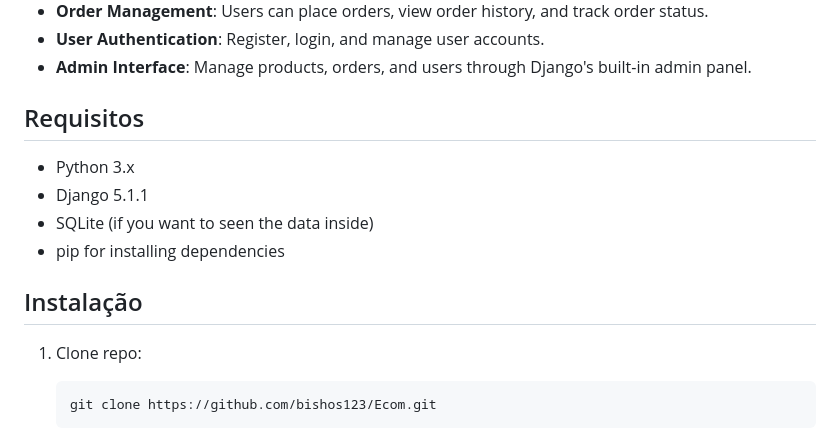
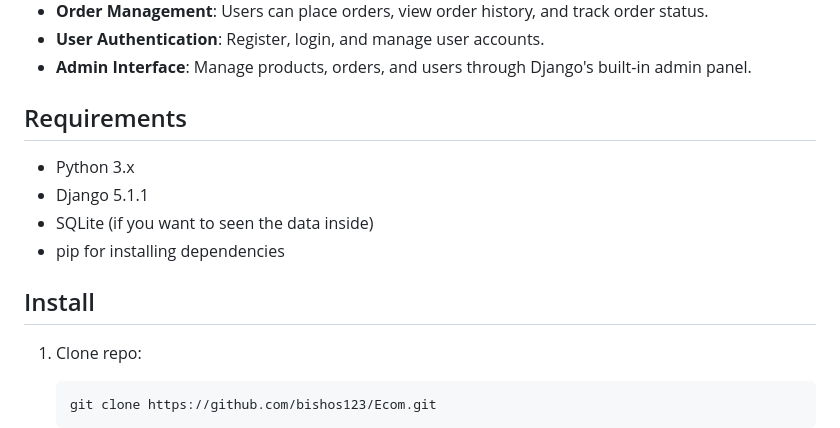
Before and after one commit to bishos123/Ecom-Project, a Markdown page: README.md, the part around the change. GitHub-like rendering.

````diff
--- a/README.md
+++ b/README.md
@@ -12,14 +12,14 @@ This is a full-featured e-commerce website built using Django, designed for mana
 - **User Authentication**: Register, login, and manage user accounts.
 - **Admin Interface**: Manage products, orders, and users through Django's built-in admin panel.
 
-## Requisitos
+## Requirements
 
 - Python 3.x
 - Django 5.1.1
 - SQLite (if you want to seen the data inside)
 - pip for installing dependencies
 
-## Instalação
+## Install
 
 1. Clone repo:
     ```bash
````
